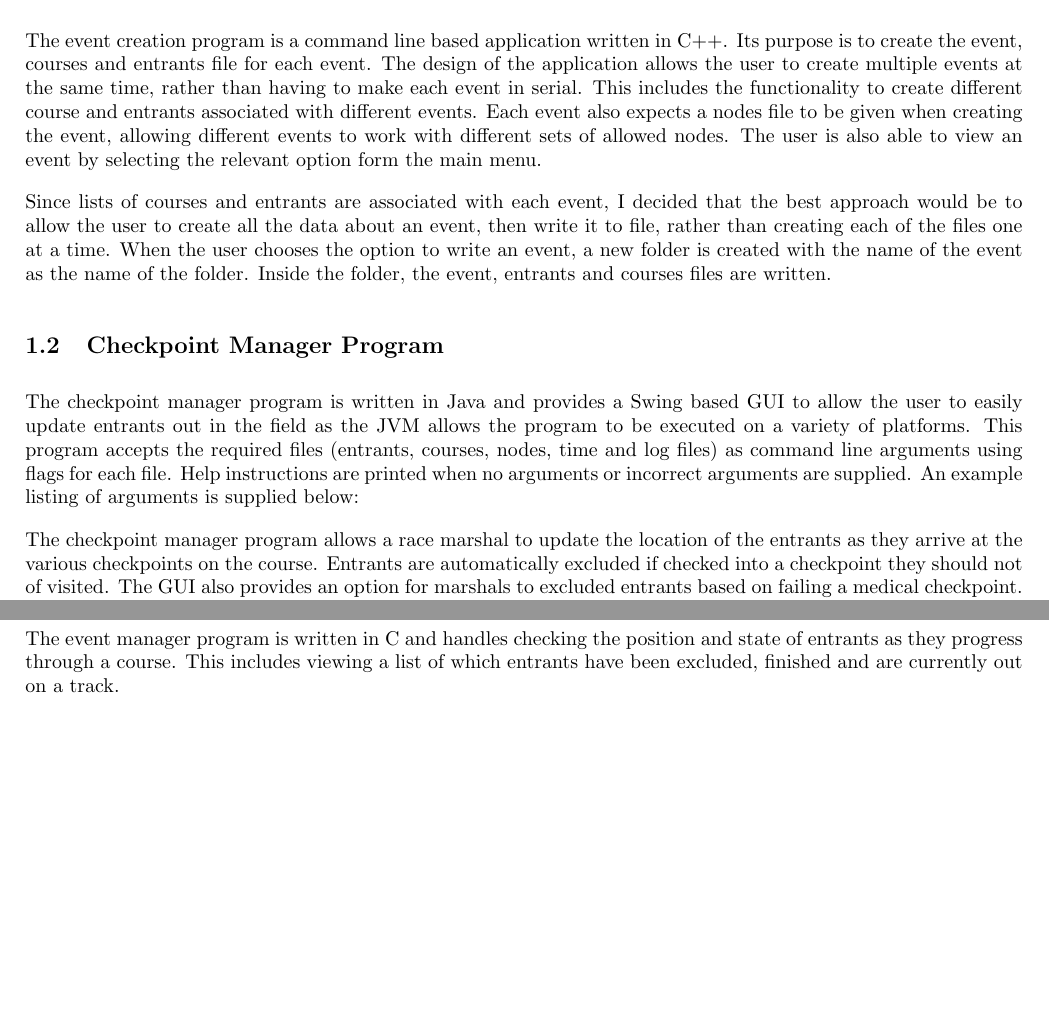
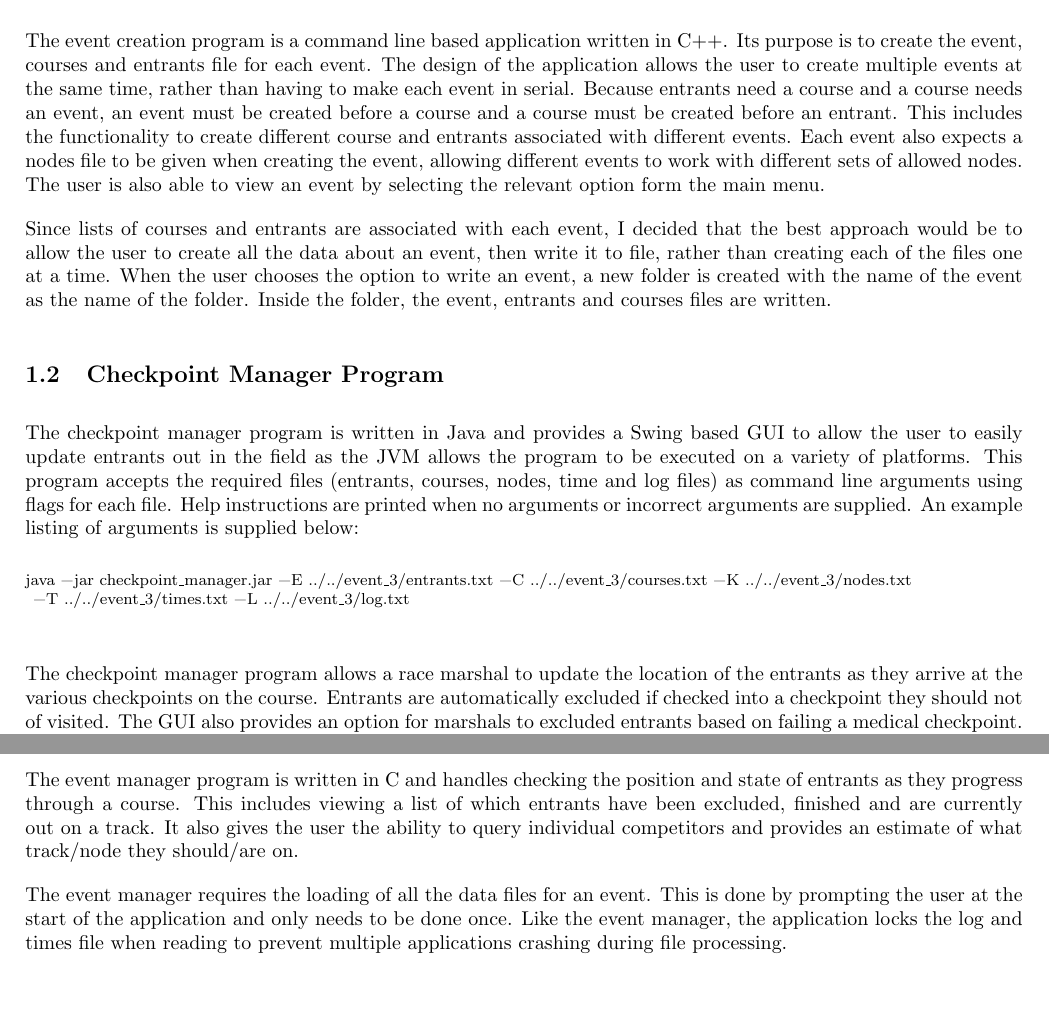
Before and after one commit to samueljackson92/cs22510-runners-and-riders-redux, a LaTeX document (Documentation/documentation.tex): two parts of pages 1 and 2 of 2, joined at a grey line, cut so that both start at the same text. Compiled offline with pdfLaTeX.

Commit message:
Updated documentation.

```diff
--- a/Documentation/documentation.tex
+++ b/Documentation/documentation.tex
@@ -2,6 +2,9 @@
 \usepackage[margin=2cm]{geometry}
 \usepackage{float}
 \usepackage{graphicx}
+\usepackage{listings}
+
+\lstset{basicstyle=\footnotesize, columns=fullflexible}
 
 % Paragraph settings
 \setlength{\parskip}{10pt plus 1pt minus 1pt
@@ -17,7 +20,7 @@
 This section of the document provides a brief outline of each of the three programs included as part of this project. This includes a discussion of the basic structure, design and operation of each application.
 
 \subsection{Event Creation Program}
-The event creation program is a command line based application written in C++. Its purpose is to create the event, courses and entrants file for each event. The design of the application allows the user to create multiple events at the same time, rather than having to make each event in serial. This includes the functionality to create different course and entrants associated with different events. Each event also expects a nodes file to be given when creating the event, allowing different events to work with different sets of allowed nodes. The user is also able to view an event by selecting the relevant option form the main menu.
+The event creation program is a command line based application written in C++. Its purpose is to create the event, courses and entrants file for each event. The design of the application allows the user to create multiple events at the same time, rather than having to make each event in serial. Because entrants need a course and a course needs an event, an event must be created before a course and a course must be created before an entrant. This includes the functionality to create different course and entrants associated with different events. Each event also expects a nodes file to be given when creating the event, allowing different events to work with different sets of allowed nodes. The user is also able to view an event by selecting the relevant option form the main menu.
 
 Since lists of courses and entrants are associated with each event, I decided that the best approach would be to allow the user to create all the data about an event, then write it to file, rather than creating each of the files one at a time. When the user chooses the option to write an event, a new folder is created with the name of the event as the name of the folder. Inside the folder, the event, entrants and courses files are written.
 
@@ -28,6 +31,14 @@ The checkpoint manager program is written in Java and provides a Swing based GUI
 % insert code listing for arguments.
 %%%%%%%%%%%%%%%%%%%%%%%%%%%%%%%%%%%%%%%%%%%%%%%%
 
+\begin{center}
+	\begin{lstlisting}[showstringspaces=false]
+java -jar checkpoint_manager.jar -E ../../event_3/entrants.txt -C ../../event_3/courses.txt -K ../../event_3/nodes.txt
+ -T ../../event_3/times.txt -L ../../event_3/log.txt
+
+	\end{lstlisting}
+\end{center}
+
 The checkpoint manager program allows a race marshal to update the location of the entrants as they arrive at the various checkpoints on the course. Entrants are automatically excluded if checked into a checkpoint they should not of visited. The GUI also provides an option for marshals to excluded entrants based on failing a medical checkpoint. When an entrant is excluded, they are automatically removed from the list of available entrants. When an entrant is about to be excluded, the user is asked to confirm the operation, ensuring that they don't accidentally excluded a competitor.
 
 %%%%%%%%%%%%%%%%%%%%%%%%%%%%%%%%%%%%%%%%%%%%%%%%
@@ -37,6 +48,8 @@ The checkpoint manager program allows a race marshal to update the location of t
 The event manager program allows the user to input the time a competitor arrives and, in the case of medical checkpoints, departs. The program automatically checks that the arrival time is greater than the last time the entrant was checked in. In the case of medical checkpoints, it also checks that the arrival time is not greater than the departure time. Correct order of times is tracked using a priority queue.
 
 \subsection{Event Manager Program}
-The event manager program is written in C and handles checking the position and state of entrants as they progress through a course. This includes viewing a list of which entrants have been excluded, finished and are currently out on a track.
+The event manager program is written in C and handles checking the position and state of entrants as they progress through a course. This includes viewing a list of which entrants have been excluded, finished and are currently out on a track. It also gives the user the ability to query individual competitors and provides an estimate of what track/node they should/are on.
+
+The event manager requires the loading of all the data files for an event. This is done by prompting the user at the start of the application and only needs to be done once. Like the event manager, the application locks the log and times file when reading to prevent multiple applications crashing during file processing.
 
 \end{document}
```
Also changed, not shown: Documentation/documentation.pdf, 2 other files.
